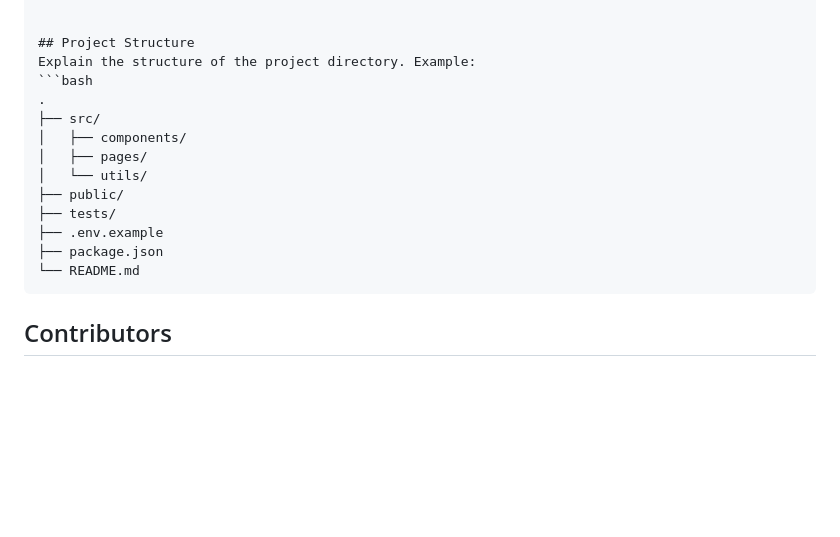
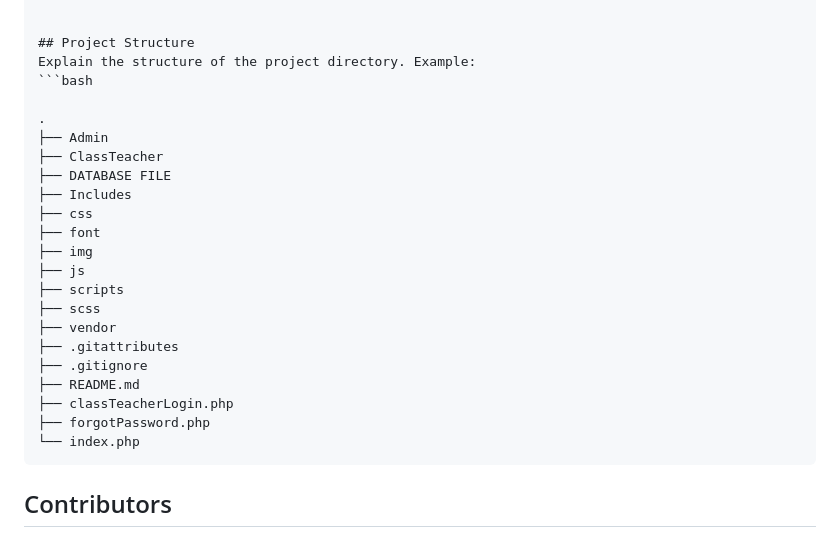
Before and after one commit to thebadsektor/se2024-monzales-morales, a Markdown page: README.md, the part around the change. Rendered like a GitHub page; blank space fills up the shorter version.

````diff
--- a/README.md
+++ b/README.md
@@ -174,16 +174,25 @@ Password: pass123
 ## Project Structure
 Explain the structure of the project directory. Example:
 ```bash
+
 .
-├── src/
-│   ├── components/
-│   ├── pages/
-│   └── utils/
-├── public/
-├── tests/
-├── .env.example
-├── package.json
-└── README.md
+├── Admin
+├── ClassTeacher
+├── DATABASE FILE
+├── Includes
+├── css
+├── font
+├── img
+├── js
+├── scripts
+├── scss
+├── vendor
+├── .gitattributes
+├── .gitignore
+├── README.md
+├── classTeacherLogin.php
+├── forgotPassword.php
+└── index.php
 ```
 
 ## Contributors
````
